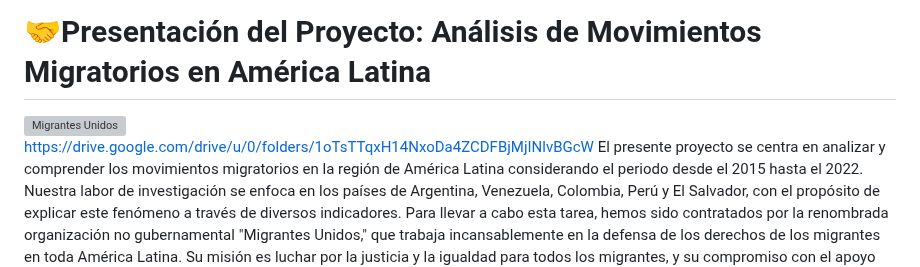
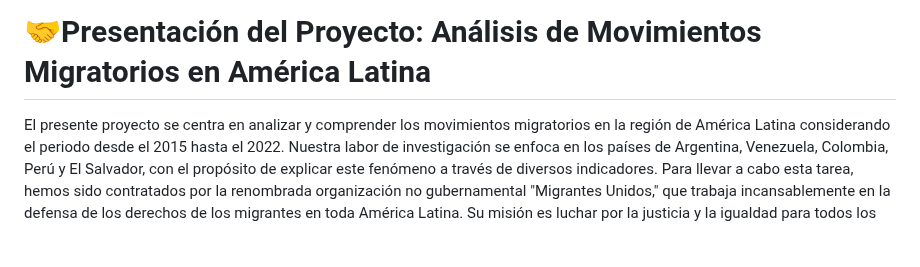
Before and after one commit to LatamTIC/Proyecto_Flujos_Migratorios, a Markdown page: README.md, the part around one of its changes. GitHub-like rendering; blank space fills up the shorter version; grey boxes are pictures that could not be loaded.

```diff
--- a/README.md
+++ b/README.md
@@ -21,9 +19,6 @@ Nuestra Visión: Ser un referente global en la generación de estudios socioecon
 
 # 🤝Presentación  del Proyecto:  Análisis de Movimientos Migratorios en América Latina
 
-<img src="https://drive.google.com/drive/u/0/folders/1oTsTTqxH14NxoDa4ZCDFBjMjINlvBGcW" alt="Migrantes Unidos" width="400" height="200">
-
-https://drive.google.com/drive/u/0/folders/1oTsTTqxH14NxoDa4ZCDFBjMjINlvBGcW
 El presente proyecto se centra en analizar y comprender los movimientos migratorios en la región de América Latina considerando el periodo desde el 2015 hasta el 2022. Nuestra labor de investigación se enfoca en los países de Argentina, Venezuela, Colombia, Perú y El Salvador, con el propósito de explicar este fenómeno a través de diversos indicadores.
 Para llevar a cabo esta tarea, hemos sido contratados por la renombrada organización no gubernamental "Migrantes Unidos," que trabaja incansablemente en la defensa de los derechos de los migrantes en toda América Latina. Su misión es luchar por la justicia y la igualdad para todos los migrantes, y su compromiso con el apoyo directo, la defensa de los derechos y la investigación profunda ha tenido un impacto significativo en la región.
 En colaboración con "Migrantes Unidos," nuestro equipo de expertos se enfocará en comprender los procesos migratorios desde múltiples perspectivas, contemplando factores económicos, sociales, culturales y otros indicadores clave.
```
Also changed, not shown: other parts of README.md (+0 -2 lines).
